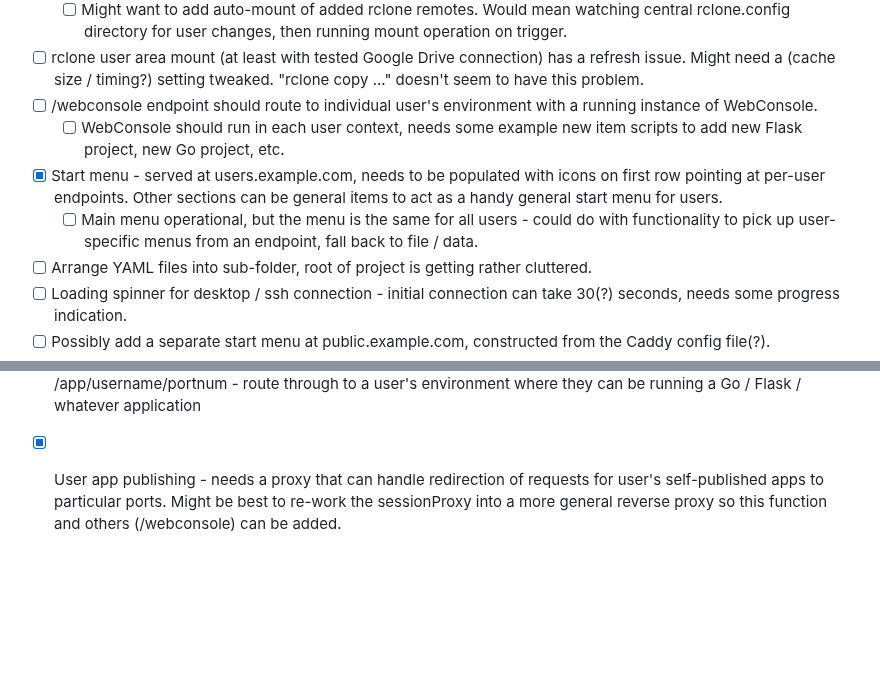
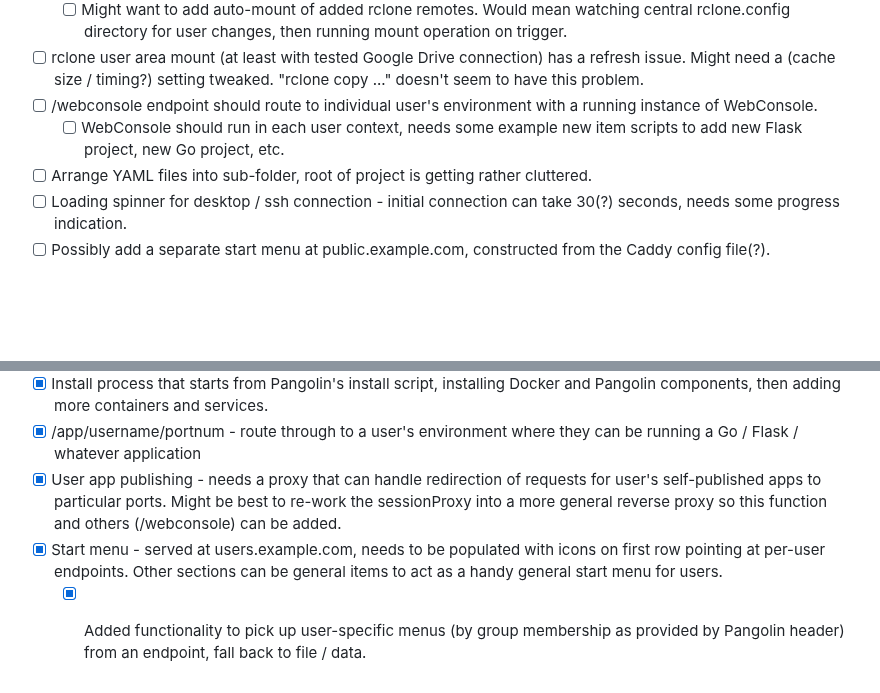
Before and after one commit to dhicks6345789/per-user-web-server, a Markdown page: TODO.md, 2 parts joined by grey strips. GitHub-like rendering; blank space fills up the shorter version.

```diff
--- a/TODO.md
+++ b/TODO.md
@@ -14,8 +14,6 @@ Schools / education establishments are an intended target market (along with sma
 - [ ] rclone user area mount (at least with tested Google Drive connection) has a refresh issue. Might need a (cache size / timing?) setting tweaked. "rclone copy ..." doesn't seem to have this problem.
 - [ ] /webconsole endpoint should route to individual user's environment with a running instance of WebConsole.
   - [ ] WebConsole should run in each user context, needs some example new item scripts to add new Flask project, new Go project, etc.
-- [x] Start menu - served at users.example.com, needs to be populated with icons on first row pointing at per-user endpoints. Other sections can be general items to act as a handy general start menu for users.
-  - [ ] Main menu operational, but the menu is the same for all users - could do with functionality to pick up user-specific menus from an endpoint, fall back to file / data.
 - [ ] Arrange YAML files into sub-folder, root of project is getting rather cluttered.
 - [ ] Loading spinner for desktop / ssh connection - initial connection can take 30(?) seconds, needs some progress indication.
 - [ ] Possibly add a separate start menu at public.example.com, constructed from the Caddy config file(?).
@@ -51,3 +49,5 @@ Schools / education establishments are an intended target market (along with sma
 - [x] Install process that starts from Pangolin's install script, installing Docker and Pangolin components, then adding more containers and services.
 - [x] /app/username/portnum - route through to a user's environment where they can be running a Go / Flask / whatever application
 - [x] User app publishing - needs a proxy that can handle redirection of requests for user's self-published apps to particular ports. Might be best to re-work the sessionProxy into a more general reverse proxy so this function and others (/webconsole) can be added.
+- [x] Start menu - served at users.example.com, needs to be populated with icons on first row pointing at per-user endpoints. Other sections can be general items to act as a handy general start menu for users.
+  - [x] Added functionality to pick up user-specific menus (by group membership as provided by Pangolin header) from an endpoint, fall back to file / data.
```
